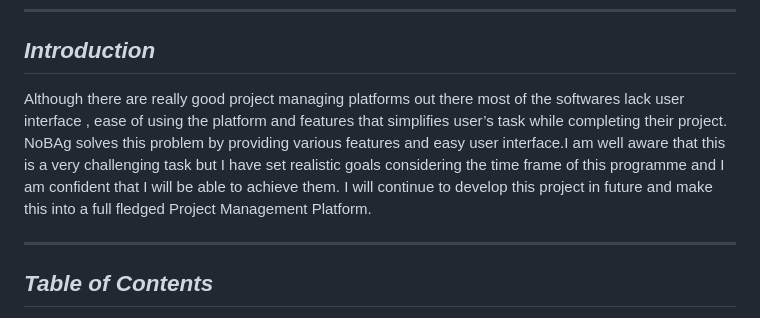
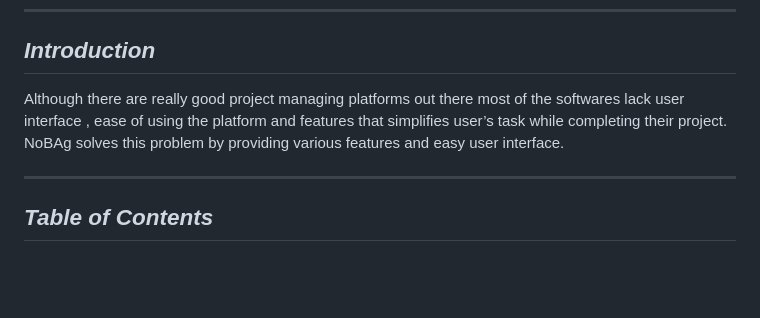
Before and after one commit to Annonnymmousss/NoBAg-Makers, a Markdown page: README.md, the part around the change. Drawn GitHub-style; blank space fills up the shorter version.

```diff
--- a/README.md
+++ b/README.md
@@ -16,7 +16,7 @@
 ---
 
 ## *Introduction*
-Although there are really good project managing platforms out there most of the softwares lack user interface , ease of using the platform and features that simplifies user’s task while completing their project. NoBAg solves this problem by providing various features and easy user interface.I am well aware that this is a very challenging task but I have set realistic goals considering the time frame of this programme and I am confident that I will be able to achieve them. I will continue to develop this project in future and make this into a full fledged Project Management Platform.
+Although there are really good project managing platforms out there most of the softwares lack user interface , ease of using the platform and features that simplifies user’s task while completing their project. NoBAg solves this problem by providing various features and easy user interface.
 
 ---
 
```
